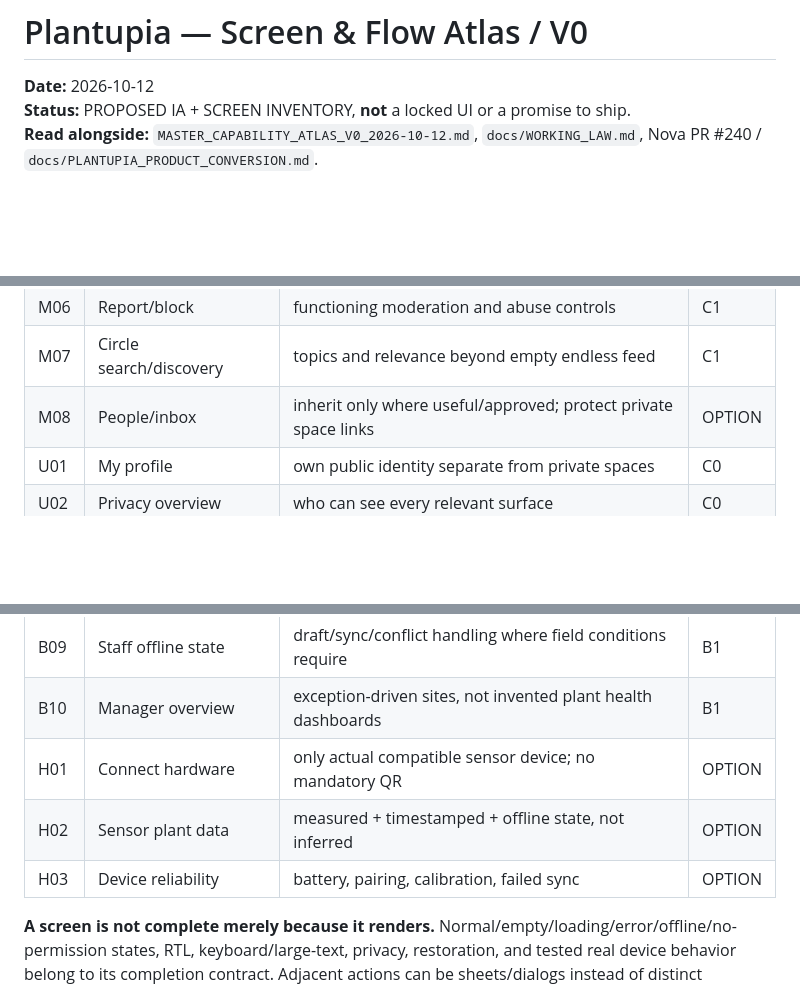
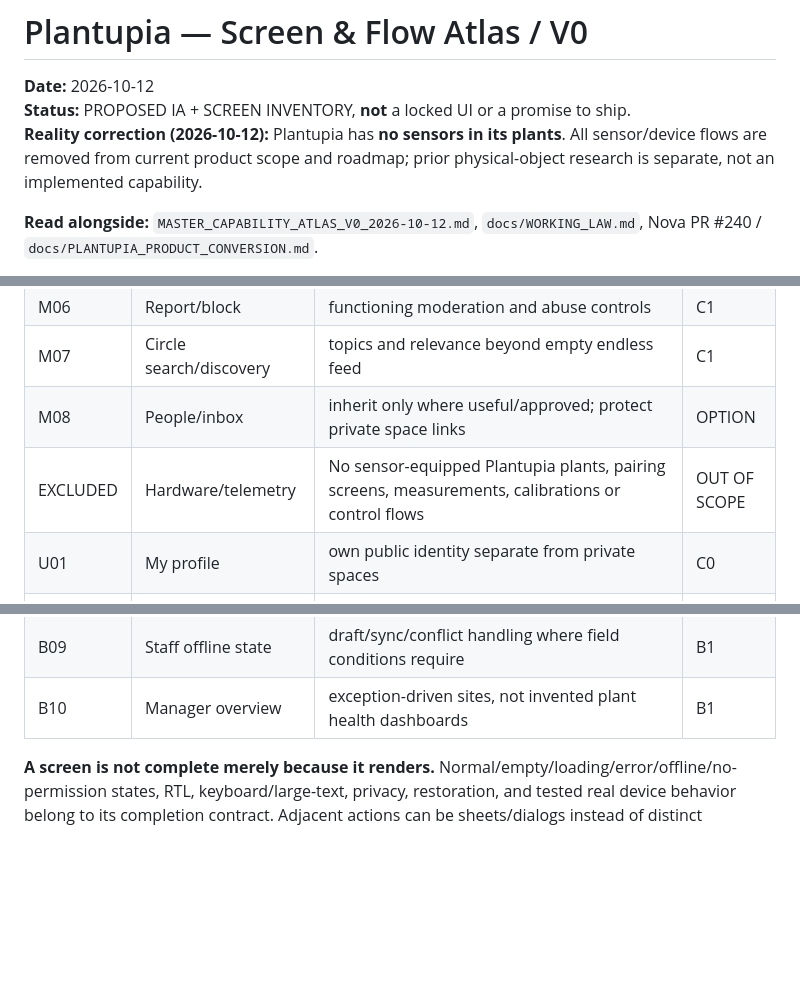
Before and after one commit to omarkhair70-droid/Plantupia, a Markdown page: docs/product/SCREEN_FLOW_ATLAS_V0_2026-10-12.md, 3 parts joined by grey strips. GitHub-like rendering; blank space fills up the shorter version.

Commit message:
docs(plantupia): exclude nonexistent plant sensors from current product and screen inventory

```diff
--- a/docs/product/SCREEN_FLOW_ATLAS_V0_2026-10-12.md
+++ b/docs/product/SCREEN_FLOW_ATLAS_V0_2026-10-12.md
@@ -2,6 +2,8 @@
 
 **Date:** 2026-10-12
 **Status:** PROPOSED IA + SCREEN INVENTORY, **not** a locked UI or a promise to ship.
+**Reality correction (2026-10-12):** Plantupia has **no sensors in its plants**. All sensor/device flows are removed from current product scope and roadmap; prior physical-object research is separate, not an implemented capability.
+
 **Read alongside:** `MASTER_CAPABILITY_ATLAS_V0_2026-10-12.md`, `docs/WORKING_LAW.md`, Nova PR #240 / `docs/PLANTUPIA_PRODUCT_CONVERSION.md`.
 
 ## 0. Experience principles
@@ -109,6 +111,7 @@ Phase: **C0** demonstrable complete core / **C1** fuller consumer product / **B1
 | M06 | Report/block | functioning moderation and abuse controls | C1 |
 | M07 | Circle search/discovery | topics and relevance beyond empty endless feed | C1 |
 | M08 | People/inbox | inherit only where useful/approved; protect private space links | OPTION |
+| EXCLUDED | Hardware/telemetry | No sensor-equipped Plantupia plants, pairing screens, measurements, calibrations or control flows | OUT OF SCOPE |
 | U01 | My profile | own public identity separate from private spaces | C0 |
 | U02 | Privacy overview | who can see every relevant surface | C0 |
 | U03 | Preferences | language, notifications, sensory/motion settings | C1 |
@@ -125,9 +128,6 @@ Phase: **C0** demonstrable complete core / **C1** fuller consumer product / **B1
 | B08 | Visit report preview | human-reviewed accurate summary and client visibility | B1 |
 | B09 | Staff offline state | draft/sync/conflict handling where field conditions require | B1 |
 | B10 | Manager overview | exception-driven sites, not invented plant health dashboards | B1 |
-| H01 | Connect hardware | only actual compatible sensor device; no mandatory QR | OPTION |
-| H02 | Sensor plant data | measured + timestamped + offline state, not inferred | OPTION |
-| H03 | Device reliability | battery, pairing, calibration, failed sync | OPTION |
 
 **A screen is not complete merely because it renders.** Normal/empty/loading/error/offline/no-permission states, RTL, keyboard/large-text, privacy, restoration, and tested real device behavior belong to its completion contract. Adjacent actions can be sheets/dialogs instead of distinct navigation destinations: screen count is an **IA inventory**, not a mandate to create 70 routes.
 
```
